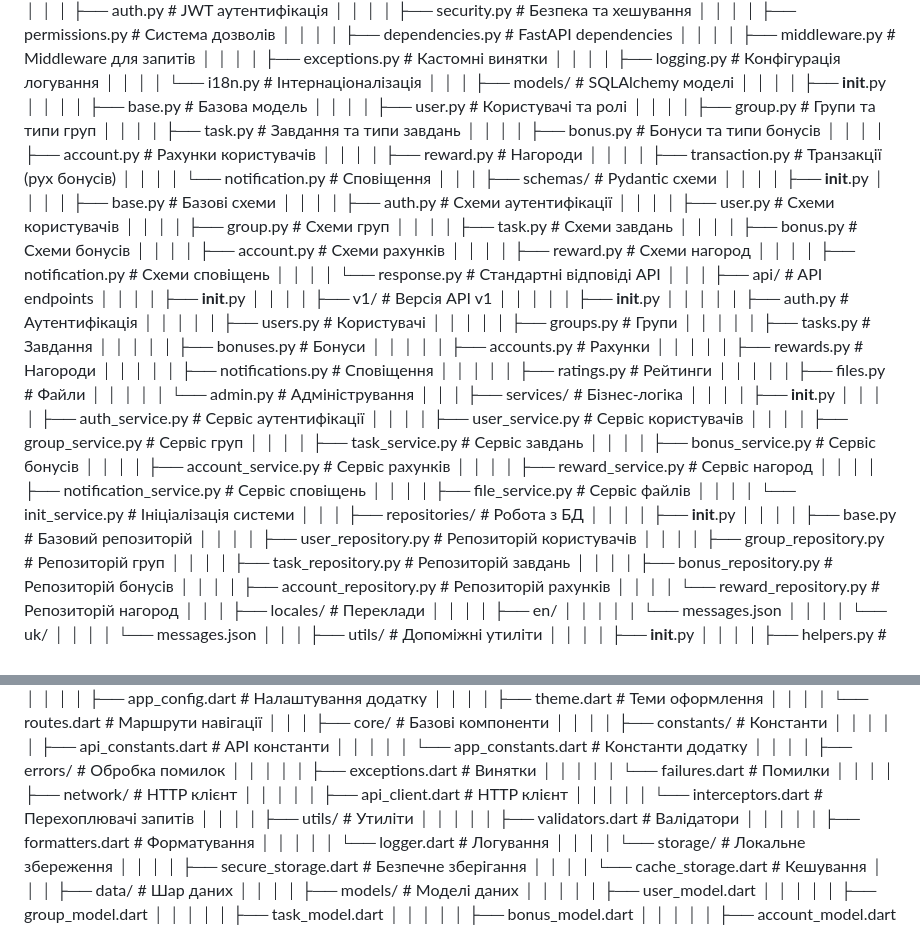
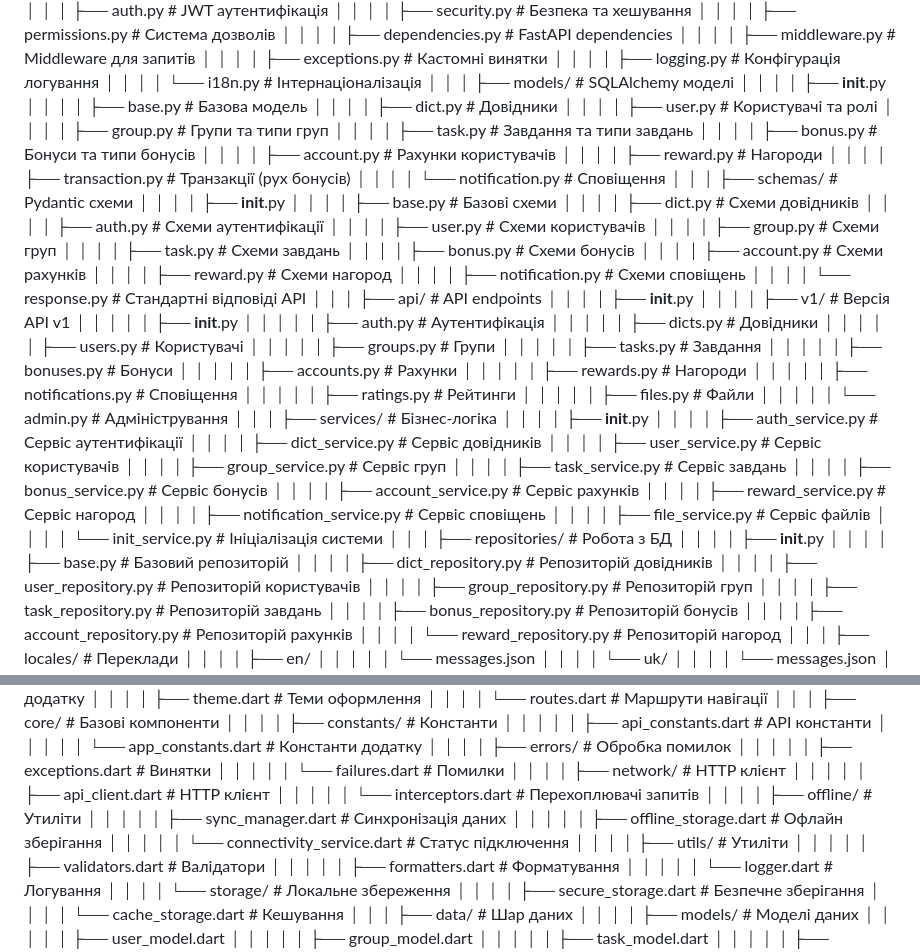
Before and after one commit to mserjo/bossy, a Markdown page: structure.md, 2 parts joined by grey strips. GitHub-like rendering.

```diff
--- a/structure.md
+++ b/structure.md
@@ -22,6 +22,7 @@ bonus-system/
 │   │   │   ├── models/              # SQLAlchemy моделі
 │   │   │   │   ├── __init__.py
 │   │   │   │   ├── base.py          # Базова модель
+│   │   │   │   ├── dict.py          # Довідники
 │   │   │   │   ├── user.py          # Користувачі та ролі
 │   │   │   │   ├── group.py         # Групи та типи груп
 │   │   │   │   ├── task.py          # Завдання та типи завдань
@@ -33,6 +34,7 @@ bonus-system/
 │   │   │   ├── schemas/             # Pydantic схеми
 │   │   │   │   ├── __init__.py
 │   │   │   │   ├── base.py          # Базові схеми
+│   │   │   │   ├── dict.py          # Схеми довідників
 │   │   │   │   ├── auth.py          # Схеми аутентифікації
 │   │   │   │   ├── user.py          # Схеми користувачів
 │   │   │   │   ├── group.py         # Схеми груп
@@ -47,6 +49,7 @@ bonus-system/
 │   │   │   │   ├── v1/              # Версія API v1
 │   │   │   │   │   ├── __init__.py
 │   │   │   │   │   ├── auth.py      # Аутентифікація
+│   │   │   │   │   ├── dicts.py     # Довідники
 │   │   │   │   │   ├── users.py     # Користувачі
 │   │   │   │   │   ├── groups.py    # Групи
 │   │   │   │   │   ├── tasks.py     # Завдання
@@ -60,6 +63,7 @@ bonus-system/
 │   │   │   ├── services/            # Бізнес-логіка
 │   │   │   │   ├── __init__.py
 │   │   │   │   ├── auth_service.py  # Сервіс аутентифікації
+│   │   │   │   ├── dict_service.py  # Сервіс довідників
 │   │   │   │   ├── user_service.py  # Сервіс користувачів
 │   │   │   │   ├── group_service.py # Сервіс груп
 │   │   │   │   ├── task_service.py  # Сервіс завдань
@@ -72,6 +76,7 @@ bonus-system/
 │   │   │   ├── repositories/        # Робота з БД
 │   │   │   │   ├── __init__.py
 │   │   │   │   ├── base.py               # Базовий репозиторій
+│   │   │   │   ├── dict_repository.py    # Репозиторій довідників
 │   │   │   │   ├── user_repository.py    # Репозиторій користувачів
 │   │   │   │   ├── group_repository.py   # Репозиторій груп
 │   │   │   │   ├── task_repository.py    # Репозиторій завдань
@@ -144,6 +149,10 @@ bonus-system/
 │   │   │   │   ├── network/       # HTTP клієнт
 │   │   │   │   │   ├── api_client.dart    # HTTP клієнт
 │   │   │   │   │   └── interceptors.dart  # Перехоплювачі запитів
+│   │   │   │   ├── offline/         # Утиліти
+│   │   │   │   │   ├── sync_manager.dart         # Синхронізація даних
+│   │   │   │   │   ├── offline_storage.dart      # Офлайн зберігання
+│   │   │   │   │   └── connectivity_service.dart # Статус підключення
 │   │   │   │   ├── utils/         # Утиліти
 │   │   │   │   │   ├── validators.dart   # Валідатори
 │   │   │   │   │   ├── formatters.dart   # Форматування
```
